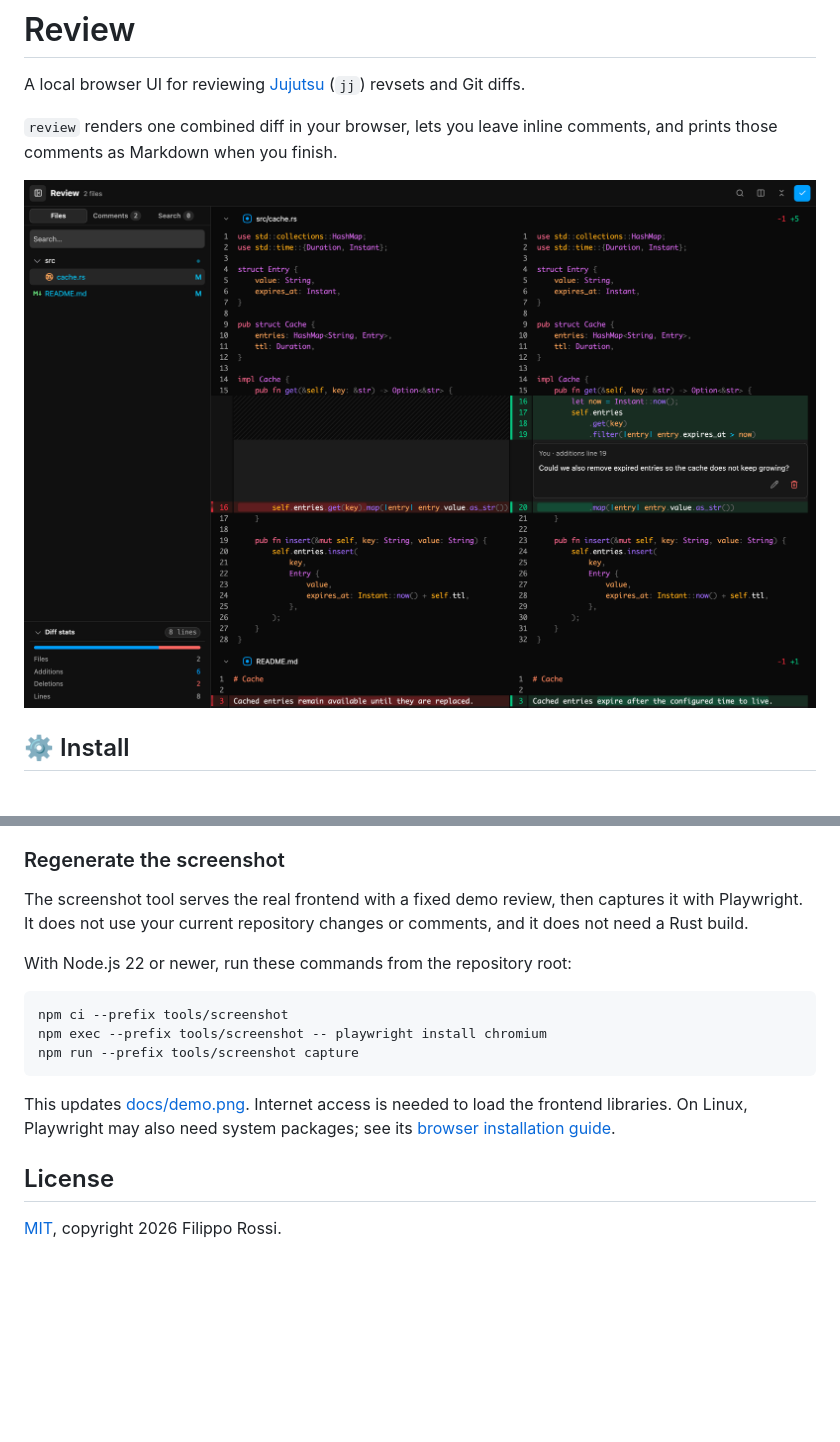
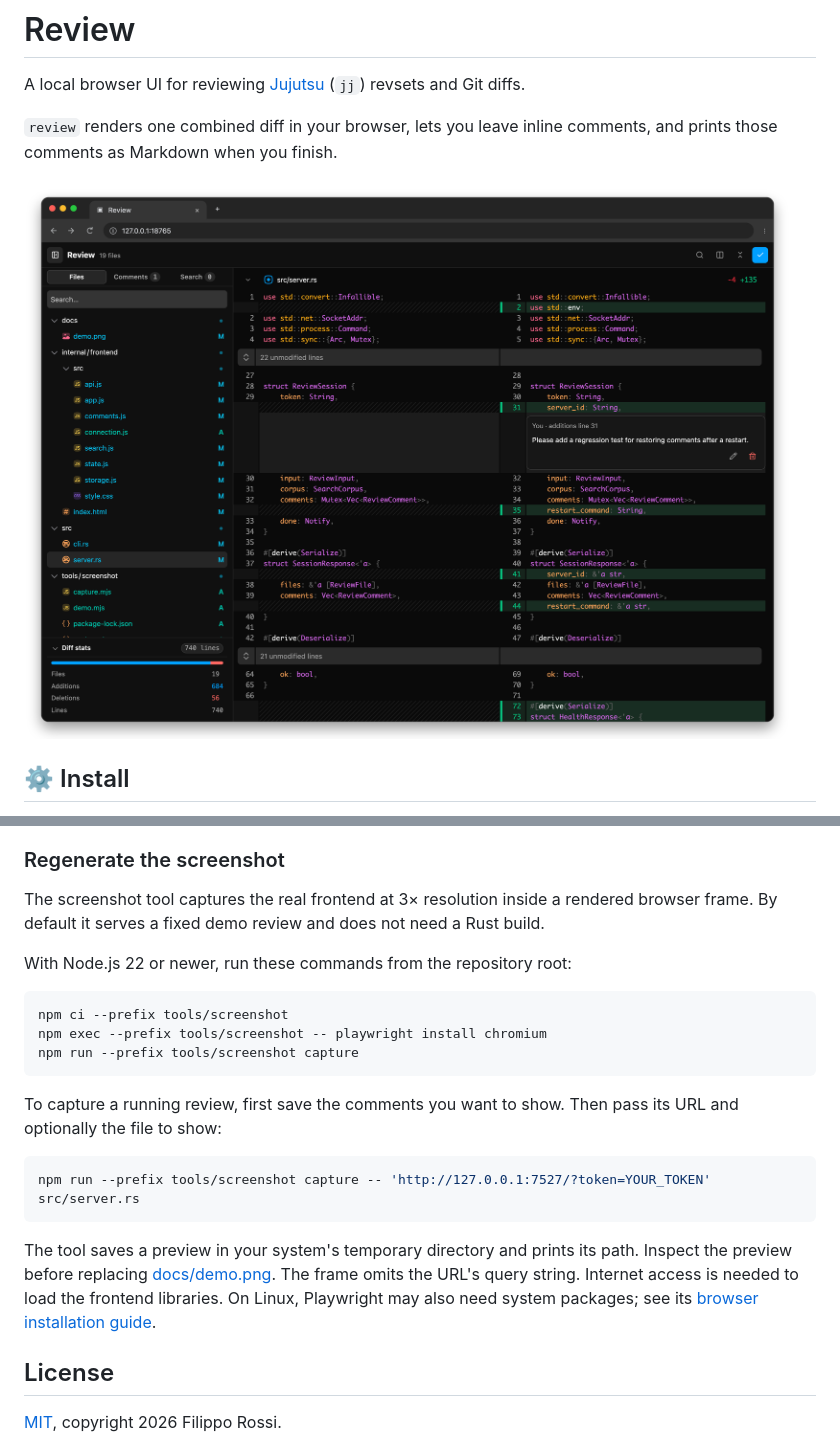
Before and after one commit to notfilippo/review, a Markdown page: README.md, 2 parts joined by grey strips. GitHub-like rendering; pictures changed too: docs/demo.png; blank space fills up the shorter version.

Commit message:
improve screenshot framing and generate previews safely

````diff
--- a/README.md
+++ b/README.md
@@ -157,7 +157,7 @@ Bug reports and pull requests are welcome. For bugs, include the command you ran
 
 ### Regenerate the screenshot
 
-The screenshot tool serves the real frontend with a fixed demo review, then captures it with Playwright. It does not use your current repository changes or comments, and it does not need a Rust build.
+The screenshot tool captures the real frontend at 3× resolution inside a rendered browser frame. By default it serves a fixed demo review and does not need a Rust build.
 
 With Node.js 22 or newer, run these commands from the repository root:
 
@@ -167,7 +167,13 @@ npm exec --prefix tools/screenshot -- playwright install chromium
 npm run --prefix tools/screenshot capture
 ```
 
-This updates [docs/demo.png](docs/demo.png). Internet access is needed to load the frontend libraries. On Linux, Playwright may also need system packages; see its [browser installation guide](https://playwright.dev/docs/browsers#install-system-dependencies).
+To capture a running review, first save the comments you want to show. Then pass its URL and optionally the file to show:
+
+```sh
+npm run --prefix tools/screenshot capture -- 'http://127.0.0.1:7527/?token=YOUR_TOKEN' src/server.rs
+```
+
+The tool saves a preview in your system's temporary directory and prints its path. Inspect the preview before replacing [docs/demo.png](docs/demo.png). The frame omits the URL's query string. Internet access is needed to load the frontend libraries. On Linux, Playwright may also need system packages; see its [browser installation guide](https://playwright.dev/docs/browsers#install-system-dependencies).
 
 ## License
 
````
Also changed, not shown: 2 other files.
